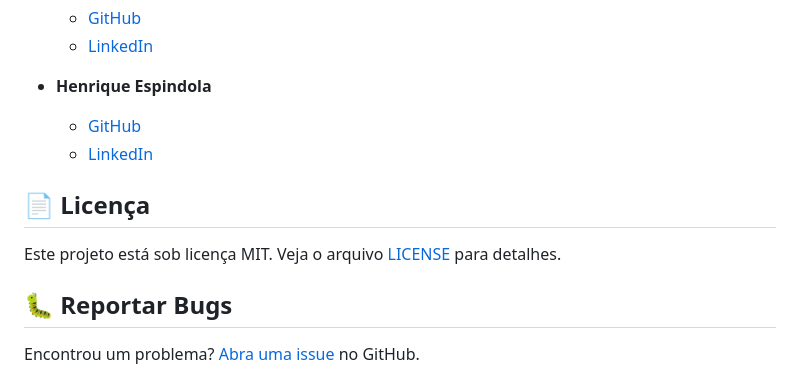
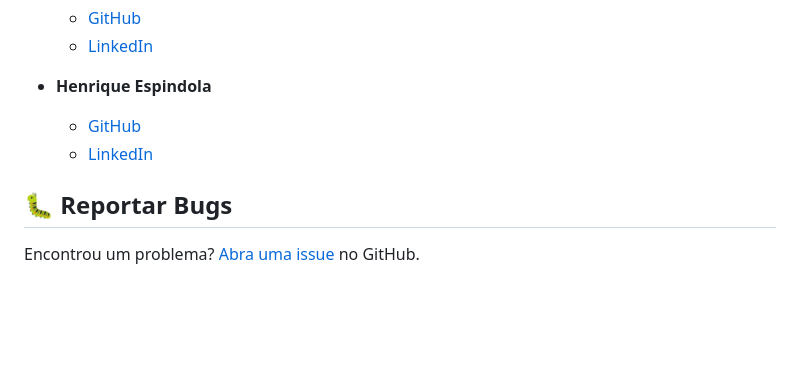
Before and after one commit to henrixpindola/killerbreak, a Markdown page: README.md, the part around the change. GitHub-like rendering; blank space fills up the shorter version.

Commit message:
Update README2708.md

```diff
--- a/README.md
+++ b/README.md
@@ -137,10 +137,6 @@ Edite as variáveis CSS no início do `styles.css`:
   - [GitHub](https://github.com/henrixpindola)
   - [LinkedIn](https://www.linkedin.com/in/henrique-espindola-500409256)
 
-## 📄 Licença
-
-Este projeto está sob licença MIT. Veja o arquivo [LICENSE](LICENSE) para detalhes.
-
 ## 🐛 Reportar Bugs
 
 Encontrou um problema? [Abra uma issue](https://github.com/henrixpindola/killerbreak/issues) no GitHub.
```
